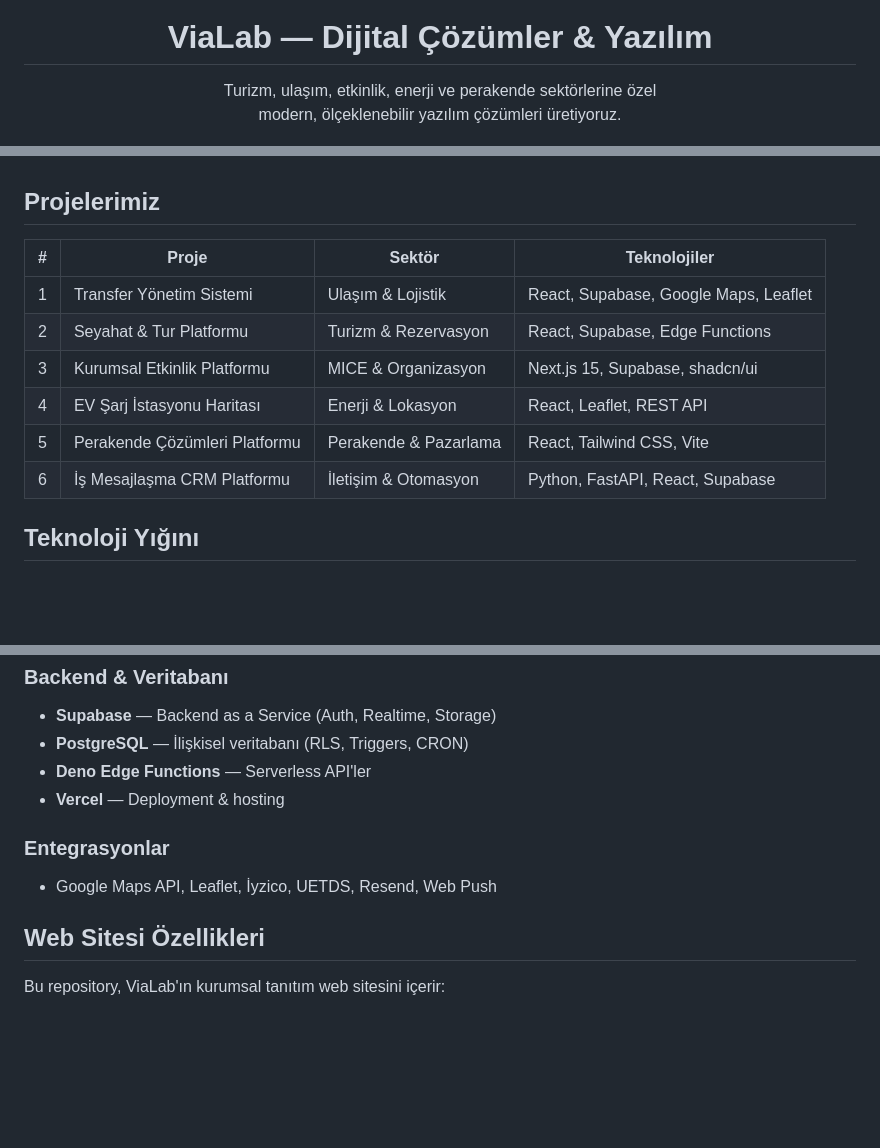
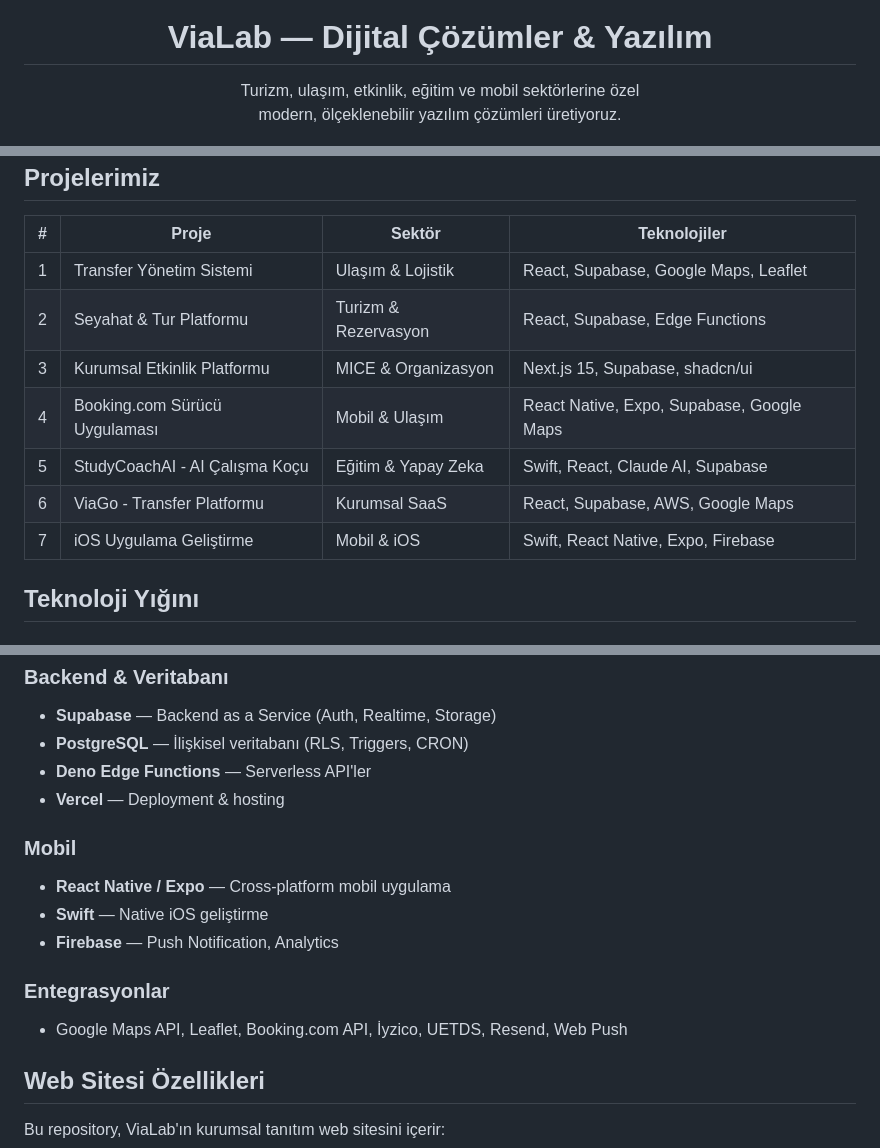
Before and after one commit to tuncasoftbildik/ViaLab, a Markdown page: README.md, 3 parts joined by grey strips. Drawn GitHub-style; blank space fills up the shorter version.

Commit message:
README güncelle: güncel proje listesi ve mobil teknolojiler
Co-Authored-By: Claude Opus 4.6 <noreply@anthropic.com>

```diff
--- a/README.md
+++ b/README.md
@@ -5,7 +5,7 @@
 <h1 align="center">ViaLab — Dijital Çözümler & Yazılım</h1>
 
 <p align="center">
-  Turizm, ulaşım, etkinlik, enerji ve perakende sektörlerine özel<br>
+  Turizm, ulaşım, etkinlik, eğitim ve mobil sektörlerine özel<br>
   modern, ölçeklenebilir yazılım çözümleri üretiyoruz.
 </p>
 
@@ -32,9 +34,10 @@
 | 1 | Transfer Yönetim Sistemi | Ulaşım & Lojistik | React, Supabase, Google Maps, Leaflet |
 | 2 | Seyahat & Tur Platformu | Turizm & Rezervasyon | React, Supabase, Edge Functions |
 | 3 | Kurumsal Etkinlik Platformu | MICE & Organizasyon | Next.js 15, Supabase, shadcn/ui |
-| 4 | EV Şarj İstasyonu Haritası | Enerji & Lokasyon | React, Leaflet, REST API |
-| 5 | Perakende Çözümleri Platformu | Perakende & Pazarlama | React, Tailwind CSS, Vite |
-| 6 | İş Mesajlaşma CRM Platformu | İletişim & Otomasyon | Python, FastAPI, React, Supabase |
+| 4 | Booking.com Sürücü Uygulaması | Mobil & Ulaşım | React Native, Expo, Supabase, Google Maps |
+| 5 | StudyCoachAI - AI Çalışma Koçu | Eğitim & Yapay Zeka | Swift, React, Claude AI, Supabase |
+| 6 | ViaGo - Transfer Platformu | Kurumsal SaaS | React, Supabase, AWS, Google Maps |
+| 7 | iOS Uygulama Geliştirme | Mobil & iOS | Swift, React Native, Expo, Firebase |
 
 ## Teknoloji Yığını
 
@@ -51,8 +54,13 @@
 - **Deno Edge Functions** — Serverless API'ler
 - **Vercel** — Deployment & hosting
 
+### Mobil
+- **React Native / Expo** — Cross-platform mobil uygulama
+- **Swift** — Native iOS geliştirme
+- **Firebase** — Push Notification, Analytics
+
 ### Entegrasyonlar
-- Google Maps API, Leaflet, İyzico, UETDS, Resend, Web Push
+- Google Maps API, Leaflet, Booking.com API, İyzico, UETDS, Resend, Web Push
 
 ## Web Sitesi Özellikleri
 
```
Also changed, not shown: other parts of README.md (+2 -0 lines).
